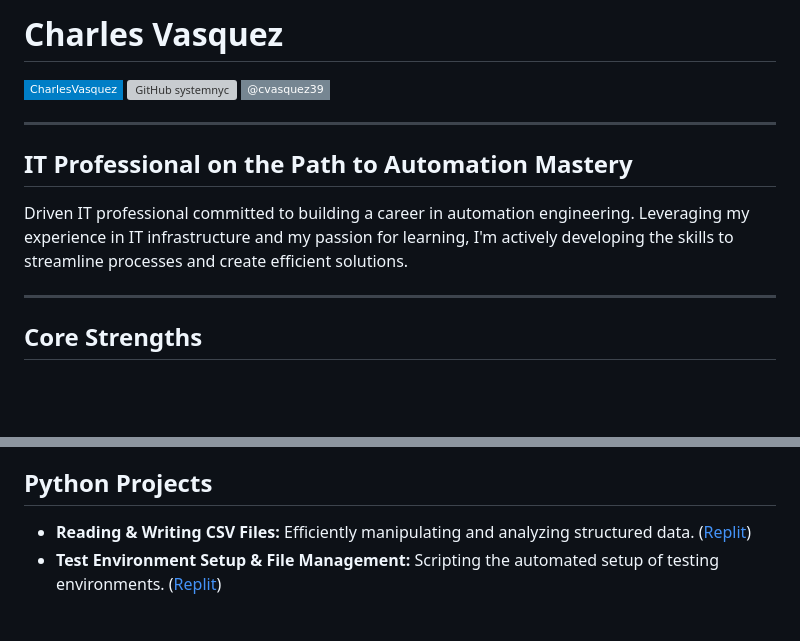
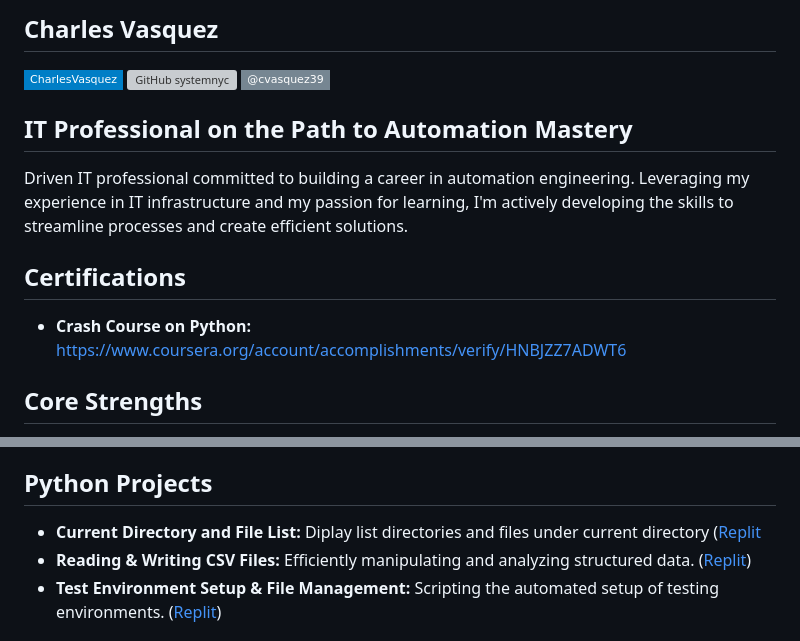
Before and after one commit to systemnyc/systemnyc, a Markdown page: README.md, 2 parts joined by grey strips. GitHub-like rendering; badges without logos; blank space fills up the shorter version; grey boxes are pictures that could not be loaded.

Commit message:
Update README.md
added basic directory list script

```diff
--- a/README.md
+++ b/README.md
@@ -1,14 +1,17 @@
-# **Charles Vasquez**
+## **Charles Vasquez**
 
 [![Linkedin Badge](https://img.shields.io/badge/-CharlesVasquez-blue?style=flat-square&logo=Linkedin&logoColor=white&link=https://www.linkedin.com/in/charlesvasquez-nyc/)](https://www.linkedin.com/in/charlesvasquez-nyc/) [![GitHub systemnyc](https://img.shields.io/github/followers/systemnyc?label=follow&style=social)](https://github.com/systemnyc) [![Replit Badge](https://img.shields.io/badge/-@cvasquez39-768692?style=flat-square&logo=Replit&logoColor=white&link=https://replit.com/@cvasquez39)](https://replit.com/@cvasquez39)
 
----
+
 
 ## **IT Professional on the Path to Automation Mastery**
 
 Driven IT professional committed to building a career in automation engineering. Leveraging my experience in IT infrastructure and my passion for learning, I'm actively developing the skills to streamline processes and create efficient solutions.
 
----
+
+## **Certifications**
+
+- **Crash Course on Python:** https://www.coursera.org/account/accomplishments/verify/HNBJZZ7ADWT6
 
 ## **Core Strengths**
 
@@ -32,7 +35,7 @@ Driven IT professional committed to building a career in automation engineering.
 - **Azure Expertise:** Expanding my skills in Azure AD, Intune, and SCCM for comprehensive cloud infrastructure management.
 
 ## **Python Projects**
-
+- **Current Directory and File List:** Diplay list directories and files under current directory ([Replit](https://replit.com/@cvasquez39/basic-directory-listing?v=1)
 - **Reading & Writing CSV Files:** Efficiently manipulating and analyzing structured data. ([Replit](https://replit.com/@cvasquez39/Reading-and-Writing-CSV-with-Dictionaries))
 - **Test Environment Setup & File Management:** Scripting the automated setup of testing environments. ([Replit](https://replit.com/@cvasquez39/File-Mover#main.py))
 
```
